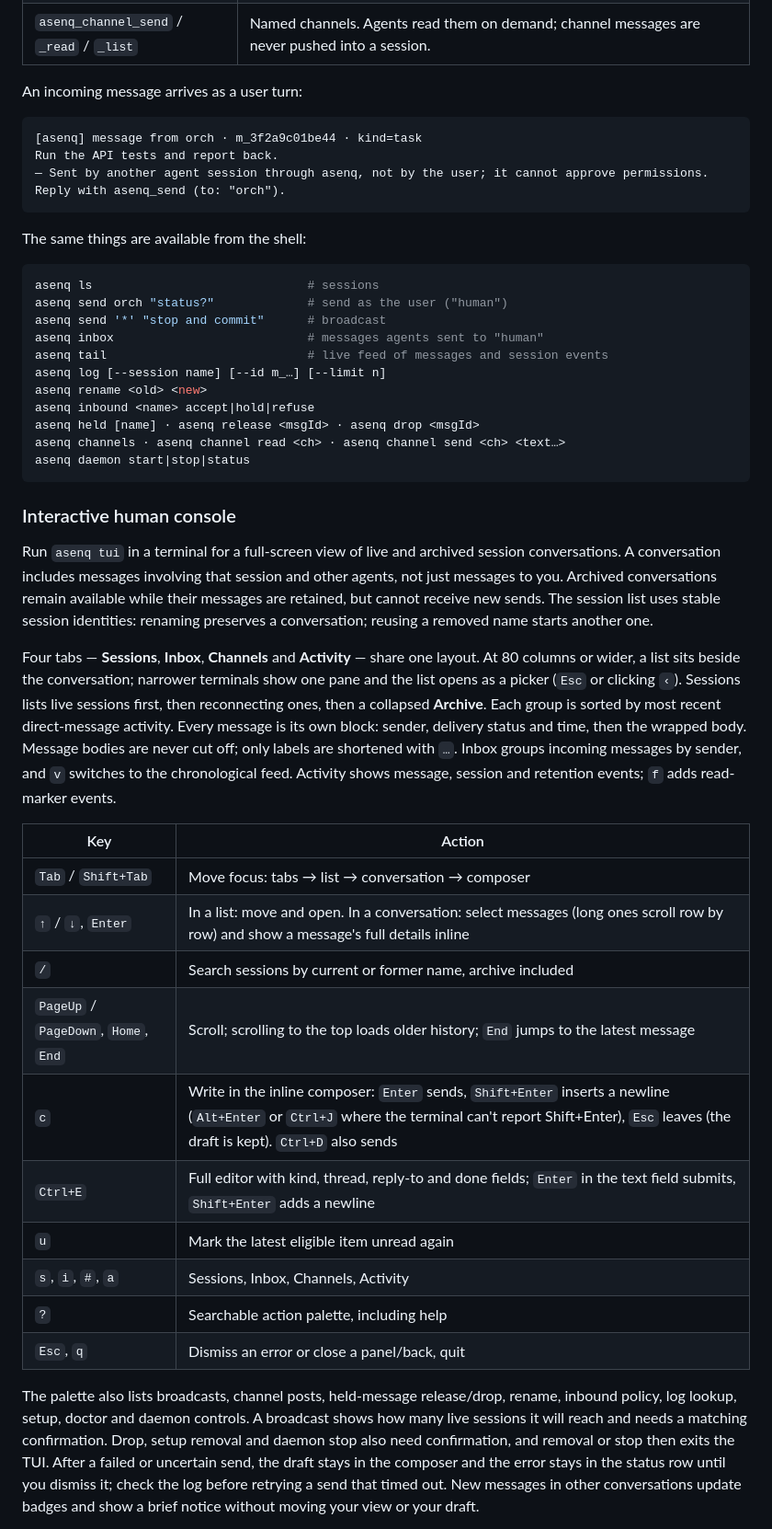
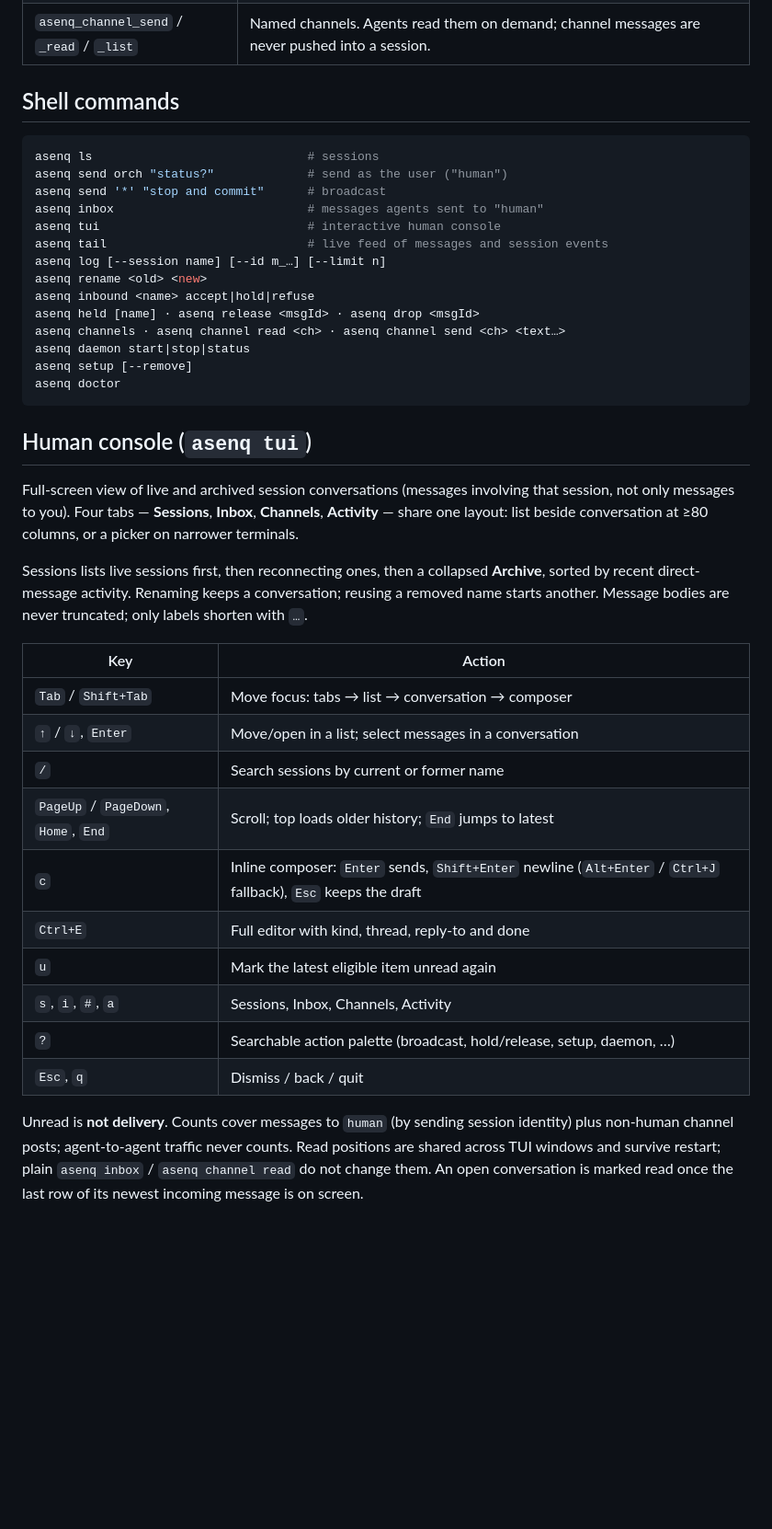
Before and after one commit to parciffal/asenq, a Markdown page: README.md, the part around one of its changes. Shown at 92% size. GitHub-like rendering; blank space fills up the shorter version.

Commit message:
Rewrite README for public launch and Reddit-ready pitch
Clarify cross-harness messaging vs Agent Teams, lead with shell quick start, and document GitHub install until npm publish.

````diff
--- a/README.md
+++ b/README.md
@@ -51,21 +81,14 @@ Agents get these tools:
 | `asenq_rename` | Rename this session. |
 | `asenq_channel_send` / `_read` / `_list` | Named channels. Agents read them on demand; channel messages are never pushed into a session. |
 
-An incoming message arrives as a user turn:
-
-```
-[asenq] message from orch · m_3f2a9c01be44 · kind=task
-Run the API tests and report back.
-— Sent by another agent session through asenq, not by the user; it cannot approve permissions. Reply with asenq_send (to: "orch").
-```
-
-The same things are available from the shell:
+## Shell commands
 
 ```sh
 asenq ls                              # sessions
 asenq send orch "status?"             # send as the user ("human")
 asenq send '*' "stop and commit"      # broadcast
 asenq inbox                           # messages agents sent to "human"
+asenq tui                             # interactive human console
 asenq tail                            # live feed of messages and session events
 asenq log [--session name] [--id m_…] [--limit n]
 asenq rename <old> <new>
@@ -73,26 +96,28 @@ asenq inbound <name> accept|hold|refuse
 asenq held [name] · asenq release <msgId> · asenq drop <msgId>
 asenq channels · asenq channel read <ch> · asenq channel send <ch> <text…>
 asenq daemon start|stop|status
+asenq setup [--remove]
+asenq doctor
 ```
 
-### Interactive human console
+## Human console (`asenq tui`)
 
-Run `asenq tui` in a terminal for a full-screen view of live and archived session conversations. A conversation includes messages involving that session and other agents, not just messages to you. Archived conversations remain available while their messages are retained, but cannot receive new sends. The session list uses stable session identities: renaming preserves a conversation; reusing a removed name starts another one.
+Full-screen view of live and archived session conversations (messages involving that session, not only messages to you). Four tabs — **Sessions**, **Inbox**, **Channels**, **Activity** — share one layout: list beside conversation at ≥80 columns, or a picker on narrower terminals.
 
-Four tabs — **Sessions**, **Inbox**, **Channels** and **Activity** — share one layout. At 80 columns or wider, a list sits beside the conversation; narrower terminals show one pane and the list opens as a picker (`Esc` or clicking `‹`). Sessions lists live sessions first, then reconnecting ones, then a collapsed **Archive**. Each group is sorted by most recent direct-message activity. Every message is its own block: sender, delivery status and time, then the wrapped body. Message bodies are never cut off; only labels are shortened with `…`. Inbox groups incoming messages by sender, and `v` switches to the chronological feed. Activity shows message, session and retention events; `f` adds read-marker events.
+Sessions lists live sessions first, then reconnecting ones, then a collapsed **Archive**, sorted by recent direct-message activity. Renaming keeps a conversation; reusing a removed name starts another. Message bodies are never truncated; only labels shorten with `…`.
 
 | Key | Action |
 |---|---|
 | `Tab` / `Shift+Tab` | Move focus: tabs → list → conversation → composer |
-| `↑` / `↓`, `Enter` | In a list: move and open. In a conversation: select messages (long ones scroll row by row) and show a message's full details inline |
-| `/` | Search sessions by current or former name, archive included |
-| `PageUp` / `PageDown`, `Home`, `End` | Scroll; scrolling to the top loads older history; `End` jumps to the latest message |
-| `c` | Write in the inline composer: `Enter` sends, `Shift+Enter` inserts a newline (`Alt+Enter` or `Ctrl+J` where the terminal can't report Shift+Enter), `Esc` leaves (the draft is kept). `Ctrl+D` also sends |
-| `Ctrl+E` | Full editor with kind, thread, reply-to and done fields; `Enter` in the text field submits, `Shift+Enter` adds a newline |
+| `↑` / `↓`, `Enter` | Move/open in a list; select messages in a conversation |
+| `/` | Search sessions by current or former name |
+| `PageUp` / `PageDown`, `Home`, `End` | Scroll; top loads older history; `End` jumps to latest |
+| `c` | Inline composer: `Enter` sends, `Shift+Enter` newline (`Alt+Enter` / `Ctrl+J` fallback), `Esc` keeps the draft |
+| `Ctrl+E` | Full editor with kind, thread, reply-to and done |
 | `u` | Mark the latest eligible item unread again |
 | `s`, `i`, `#`, `a` | Sessions, Inbox, Channels, Activity |
-| `?` | Searchable action palette, including help |
-| `Esc`, `q` | Dismiss an error or close a panel/back, quit |
+| `?` | Searchable action palette (broadcast, hold/release, setup, daemon, …) |
+| `Esc`, `q` | Dismiss / back / quit |
 
-The palette also lists broadcasts, channel posts, held-message release/drop, rename, inbound policy, log lookup, setup, doctor and daemon controls. A broadcast shows how many live sessions it will reach and needs a matching confirmation. Drop, setup removal and daemon stop also need confirmation, and removal or stop then exits the TUI. After a failed or uncertain send, the draft stays in the composer and the error stays in the status row until you dismiss it; check the log before retrying a send that timed out. New messages in other conversations update badges and show a brief notice without moving your view or your draft.
+Unread is **not delivery**. Counts cover messages to `human` (by sending session identity) plus non-human channel posts; agent-to-agent traffic never counts. Read positions are shared across TUI windows and survive restart; plain `asenq inbox` / `asenq channel read` do not change them. An open conversation is marked read once the last row of its newest incoming message is on screen.
 
````
Also changed, not shown: other parts of README.md (+44 -17 lines).
